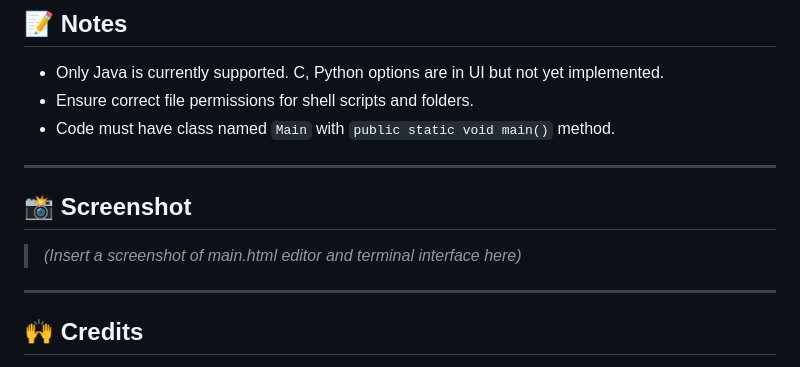
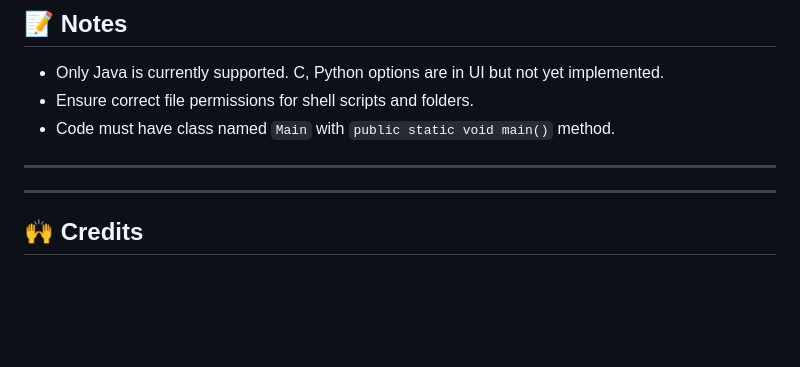
Before and after one commit to karthickraja2349/online_compiler, a Markdown page: README.md, the part around the change. GitHub-like rendering; blank space fills up the shorter version.

```diff
--- a/README.md
+++ b/README.md
@@ -79,9 +79,6 @@ PlayCodeIDE is a lightweight online compiler that allows users to write, compile
 
 ---
 
-## 📸 Screenshot
-
-> *(Insert a screenshot of main.html editor and terminal interface here)*
 
 ---
 
```
